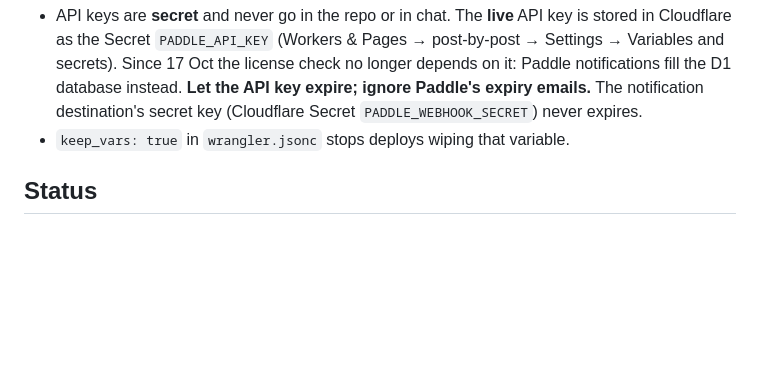
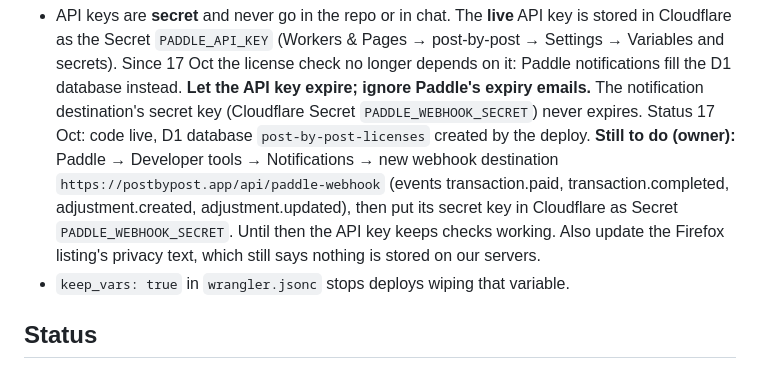
Before and after one commit to gordo007/post-by-post, a Markdown page: HANDOFF.md, the part around the change. Rendered like a GitHub page; blank space fills up the shorter version.

Commit message:
Handoff: license database live, Paddle notification still to add
Co-Authored-By: Claude Opus 5.5 <noreply@anthropic.com>
Claude-Session: https://claude.ai/code/session_01AkBqsf5Xru2gd1ybUteufe

```diff
--- a/HANDOFF.md
+++ b/HANDOFF.md
@@ -41,6 +41,14 @@ Last updated: 12 Oct 2026. Read this first, then `README.md` for how the code wo
   database instead. **Let the API key expire; ignore Paddle's expiry emails.**
   The notification destination's secret key (Cloudflare Secret
   `PADDLE_WEBHOOK_SECRET`) never expires.
+  Status 17 Oct: code live, D1 database `post-by-post-licenses` created by
+  the deploy. **Still to do (owner):** Paddle → Developer tools →
+  Notifications → new webhook destination
+  `https://postbypost.app/api/paddle-webhook` (events transaction.paid,
+  transaction.completed, adjustment.created, adjustment.updated), then put
+  its secret key in Cloudflare as Secret `PADDLE_WEBHOOK_SECRET`. Until then
+  the API key keeps checks working. Also update the Firefox listing's
+  privacy text, which still says nothing is stored on our servers.
 - `keep_vars: true` in `wrangler.jsonc` stops deploys wiping that variable.
 
 ## Status
```
